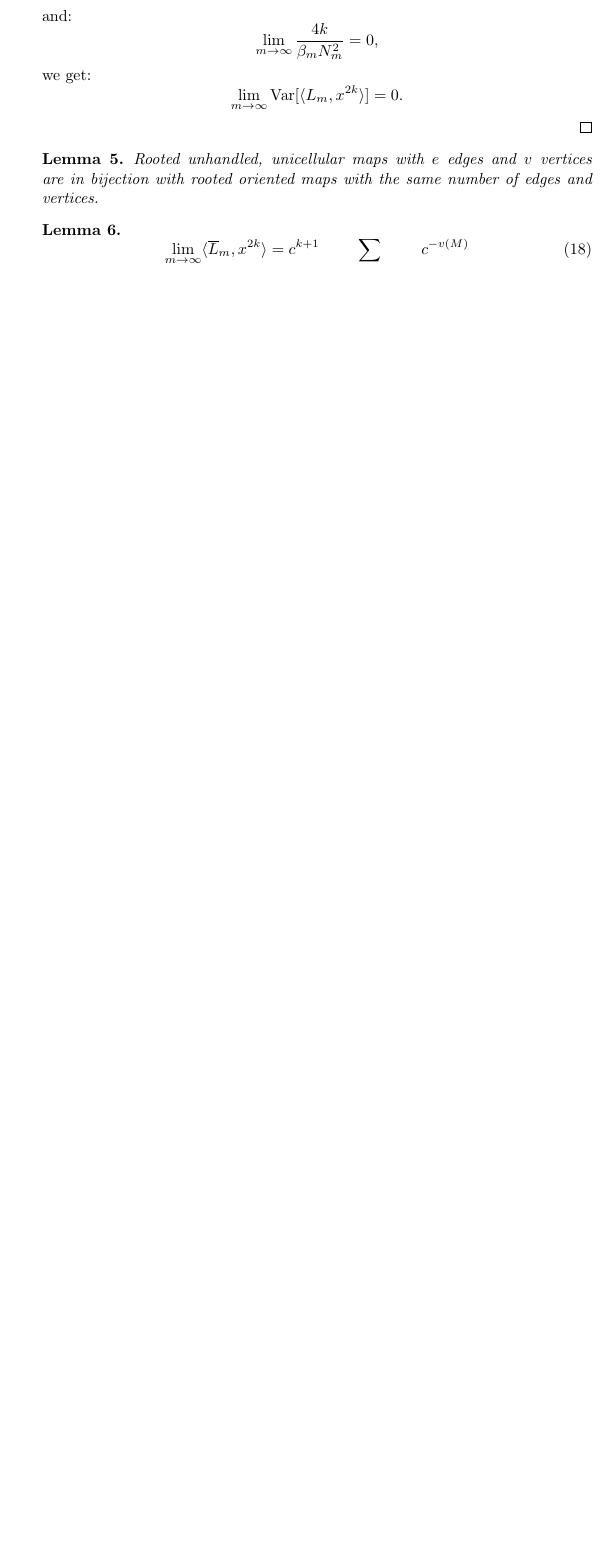
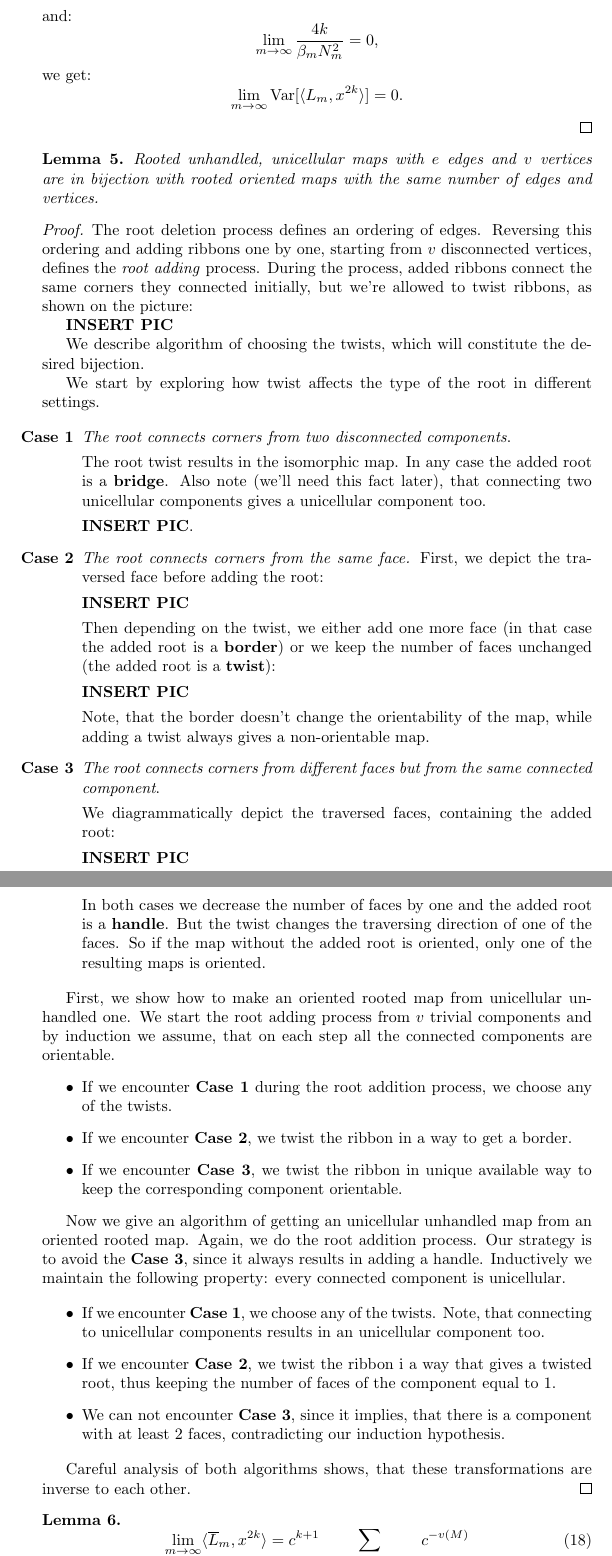
Before and after one commit to anaradzetski/gaussian_beta_ensembles, a LaTeX document (main.tex): part of page 8 of 9 before the commit and two parts of pages 8 and 9 of 10 after it, the two joined at a grey line, cut so that both start at the same text, the shorter picture padded with empty space. Compiled offline with pdfLaTeX.

Commit message:
bijection proof without pictures

```diff
--- a/main.tex
+++ b/main.tex
@@ -376,7 +376,62 @@ We borrow the notions of \emph{bridge}, \emph{border}, \emph{twisted edge}, \emp
 \begin{lemma} \label{lemma:unhandled_to_oriented_bijection}
     Rooted unhandled, unicellular maps with $e$ edges and $v$ vertices are in bijection with rooted oriented maps with the same number of edges and vertices.
 \end{lemma}
+\begin{proof}
+	The root deletion process defines an ordering of edges. Reversing this ordering and adding ribbons one by one, starting from $v$ disconnected vertices, defines the \emph{root adding} process. During the process, added ribbons connect the same corners they connected initially, but we're allowed to twist ribbons, as shown on the picture:
 
+	\textbf{INSERT PIC}
+
+	We describe algorithm of choosing the twists, which will constitute the desired bijection.
+
+	We start by exploring how twist affects the type of the root in different settings.
+
+	\begin{itemize}
+		\item[\textbf{Case 1}] \emph{The root connects corners from two disconnected components}.
+
+		The root twist results in the isomorphic map. In any case the added root is a \textbf{bridge}. Also note (we'll need this fact later), that connecting two unicellular components gives a unicellular component too.
+
+		\textbf{INSERT PIC}.
+		\item[\textbf{Case 2}] \emph{The root connects corners from the same face.}
+		 First, we depict the traversed face before adding the root:
+
+		\textbf{INSERT PIC}
+
+		Then depending on the twist, we either add one more face (in that case the added root is a \textbf{border}) or we keep the number of faces unchanged (the added root is a \textbf{twist}):
+
+		\textbf{INSERT PIC}
+
+		Note, that the border doesn't change the orientability of the map, while adding a twist always gives a non-orientable map.
+
+		\item[\textbf{Case 3}] \emph{The root connects corners from different faces but from the same connected component}.
+
+		We diagrammatically depict the traversed faces, containing the added root:
+
+		\textbf{INSERT PIC}
+
+		In both cases we decrease the number of faces by one and the added root is a \textbf{handle}. But the twist changes the traversing direction of one of the faces. So if the map without the added root is oriented, only one of the resulting maps is oriented.
+	\end{itemize}
+
+	First, we show how to make an oriented rooted map from unicellular unhandled one. We start the root adding process from $v$ trivial components and by induction we assume, that on each step all the connected components are orientable.
+	\begin{itemize}
+		\item If we encounter \textbf{Case 1} during the root addition process, we choose any of the twists.
+
+		\item If we encounter \textbf{Case 2}, we twist the ribbon in a way to get a border.
+
+		\item If we encounter \textbf{Case 3}, we twist the ribbon in unique available way to keep the corresponding component orientable.
+	\end{itemize}
+
+	Now we give an algorithm of getting an unicellular unhandled map from an oriented rooted map. Again, we do the root addition process. Our strategy is to avoid the \textbf{Case 3}, since it always results in adding a handle. Inductively we maintain the following property: every connected component is unicellular.
+
+	\begin{itemize}
+		\item If we encounter \textbf{Case 1}, we choose any of the twists. Note, that connecting to unicellular components results in an unicellular component too.
+
+		\item If we encounter \textbf{Case 2}, we twist the ribbon i a way that gives a twisted root, thus keeping the number of faces of the component equal to $1$.
+
+		\item We can not encounter \textbf{Case 3}, since it implies, that there is a component with at least $2$ faces, contradicting our induction hypothesis.
+	\end{itemize}
+
+	Careful analysis of both algorithms shows, that these transformations are inverse to each other.
+\end{proof}
 
 \begin{lemma}
 \begin{equation}
```
Also changed, not shown: main.pdf.
